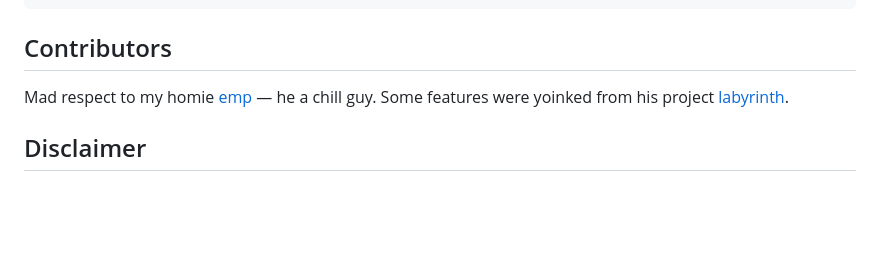
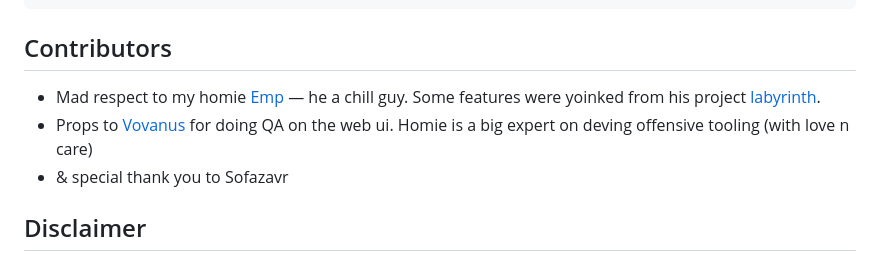
Before and after one commit to i-vt/RemoteComputerManagement, a Markdown page: README.md, the part around the change. Rendered like a GitHub page; blank space fills up the shorter version.

```diff
--- a/README.md
+++ b/README.md
@@ -94,7 +94,9 @@ extensions/         # Rhai extension scripts
 
 ## Contributors
 
-Mad respect to my homie [emp](https://github.com/Emp5r0R) — he a chill guy. Some features were yoinked from his project [labyrinth](https://github.com/Emp5r0R/labyrinth).
+* Mad respect to my homie [Emp](https://github.com/Emp5r0R) — he a chill guy. Some features were yoinked from his project [labyrinth](https://github.com/Emp5r0R/labyrinth).
+* Props to [Vovanus](https://github.com/LimerBoy) for doing QA on the web ui. Homie is a big expert on deving offensive tooling (with love n care)
+* & special thank you to Sofazavr
 
 ## Disclaimer
 
```
